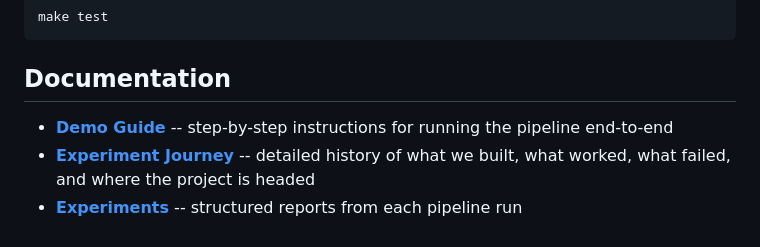
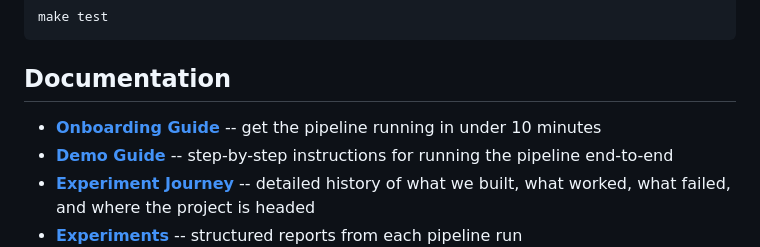
Before and after one commit to William-Hill/conduit-agent-experiment, a Markdown page: README.md, the part around the change. Rendered like a GitHub page.

```diff
--- a/README.md
+++ b/README.md
@@ -118,6 +118,7 @@ make test
 
 ## Documentation
 
+- **[Onboarding Guide](docs/onboarding.md)** -- get the pipeline running in under 10 minutes
 - **[Demo Guide](docs/demo-guide.md)** -- step-by-step instructions for running the pipeline end-to-end
 - **[Experiment Journey](docs/JOURNEY.md)** -- detailed history of what we built, what worked, what failed, and where the project is headed
 - **[Experiments](docs/experiments/)** -- structured reports from each pipeline run
```
Also changed, not shown: docs/onboarding.md (added, +184 -0 lines).
